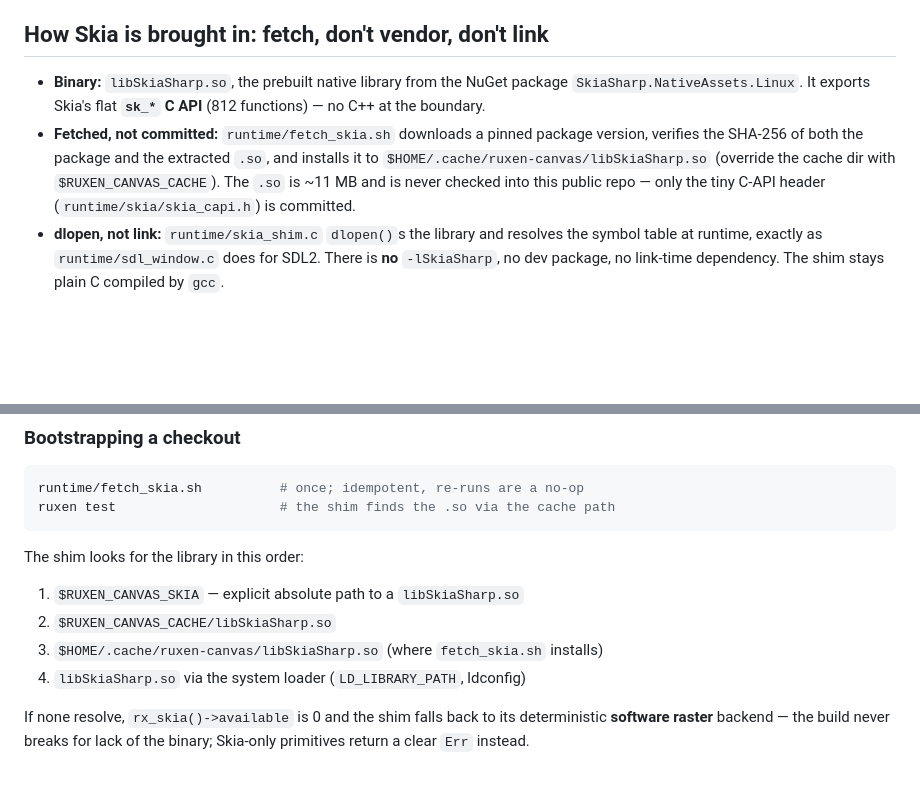
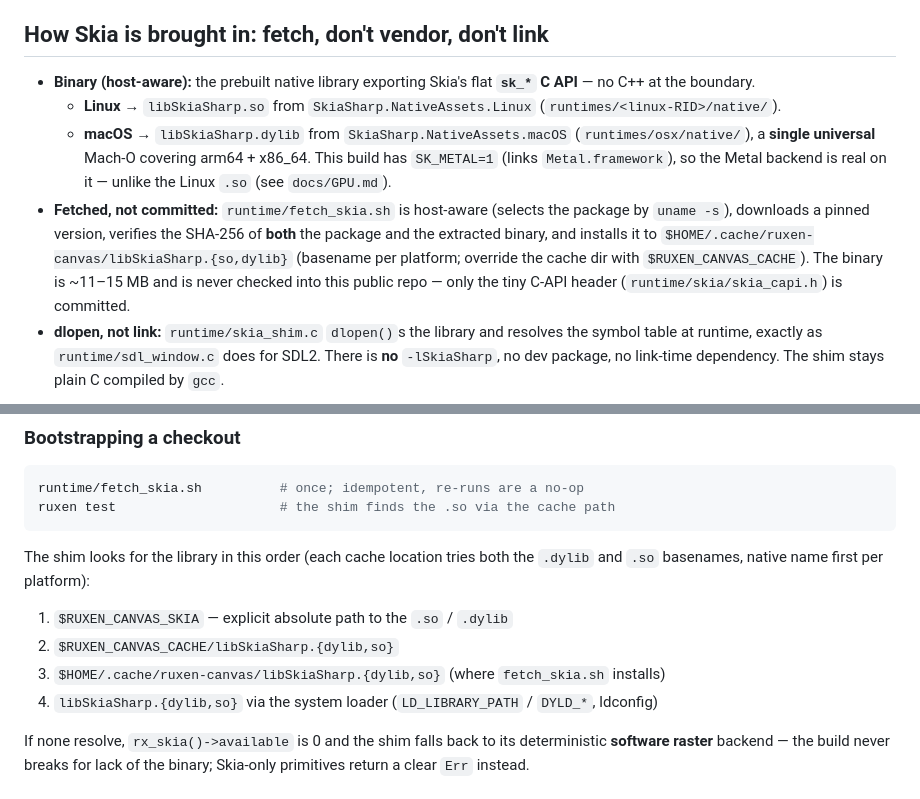
Before and after one commit to ruxen-lang/canvas, a Markdown page: docs/SKIA.md, 2 parts joined by grey strips. Rendered like a GitHub page; blank space fills up the shorter version.

````diff
--- a/docs/SKIA.md
+++ b/docs/SKIA.md
@@ -6,13 +6,19 @@ how Skia is brought in, the integration model, and how to advance the binding.
 
 ## How Skia is brought in: fetch, don't vendor, don't link
 
-- **Binary:** `libSkiaSharp.so`, the prebuilt native library from the NuGet
-  package `SkiaSharp.NativeAssets.Linux`. It exports Skia's flat **`sk_*` C
-  API** (812 functions) — no C++ at the boundary.
-- **Fetched, not committed:** `runtime/fetch_skia.sh` downloads a pinned
-  package version, verifies the SHA-256 of both the package and the extracted
-  `.so`, and installs it to `$HOME/.cache/ruxen-canvas/libSkiaSharp.so`
-  (override the cache dir with `$RUXEN_CANVAS_CACHE`). The `.so` is ~11 MB and
+- **Binary (host-aware):** the prebuilt native library exporting Skia's flat
+  **`sk_*` C API** — no C++ at the boundary.
+  - **Linux** → `libSkiaSharp.so` from `SkiaSharp.NativeAssets.Linux`
+    (`runtimes/<linux-RID>/native/`).
+  - **macOS** → `libSkiaSharp.dylib` from `SkiaSharp.NativeAssets.macOS`
+    (`runtimes/osx/native/`), a **single universal** Mach-O covering arm64 +
+    x86_64. This build has `SK_METAL=1` (links `Metal.framework`), so the Metal
+    backend is real on it — unlike the Linux `.so` (see `docs/GPU.md`).
+- **Fetched, not committed:** `runtime/fetch_skia.sh` is host-aware (selects the
+  package by `uname -s`), downloads a pinned version, verifies the SHA-256 of
+  **both** the package and the extracted binary, and installs it to
+  `$HOME/.cache/ruxen-canvas/libSkiaSharp.{so,dylib}` (basename per platform;
+  override the cache dir with `$RUXEN_CANVAS_CACHE`). The binary is ~11–15 MB and
   is never checked into this public repo — only the tiny C-API header
   (`runtime/skia/skia_capi.h`) is committed.
 - **dlopen, not link:** `runtime/skia_shim.c` `dlopen()`s the library and
@@ -34,12 +40,13 @@ runtime/fetch_skia.sh          # once; idempotent, re-runs are a no-op
 ruxen test                     # the shim finds the .so via the cache path
 ```
 
-The shim looks for the library in this order:
+The shim looks for the library in this order (each cache location tries both the
+`.dylib` and `.so` basenames, native name first per platform):
 
-1. `$RUXEN_CANVAS_SKIA` — explicit absolute path to a `libSkiaSharp.so`
-2. `$RUXEN_CANVAS_CACHE/libSkiaSharp.so`
-3. `$HOME/.cache/ruxen-canvas/libSkiaSharp.so` (where `fetch_skia.sh` installs)
-4. `libSkiaSharp.so` via the system loader (`LD_LIBRARY_PATH`, ldconfig)
+1. `$RUXEN_CANVAS_SKIA` — explicit absolute path to the `.so` / `.dylib`
+2. `$RUXEN_CANVAS_CACHE/libSkiaSharp.{dylib,so}`
+3. `$HOME/.cache/ruxen-canvas/libSkiaSharp.{dylib,so}` (where `fetch_skia.sh` installs)
+4. `libSkiaSharp.{dylib,so}` via the system loader (`LD_LIBRARY_PATH` / `DYLD_*`, ldconfig)
 
 If none resolve, `rx_skia()->available` is 0 and the shim falls back to its
 deterministic **software raster** backend — the build never breaks for lack of
````
Also changed, not shown: CHANGELOG.md (+32 -0 lines), docs/ROADMAP.md (+17 -3 lines).
